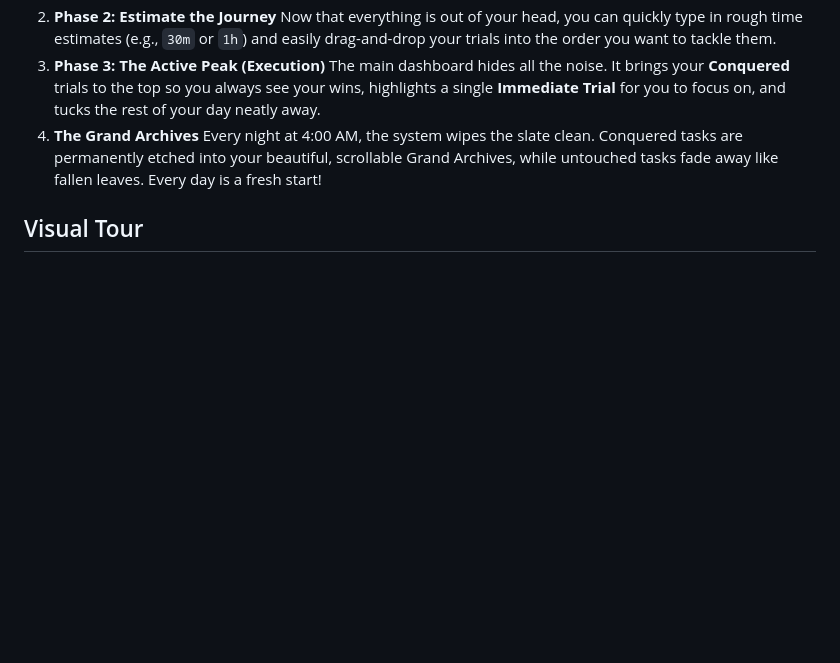
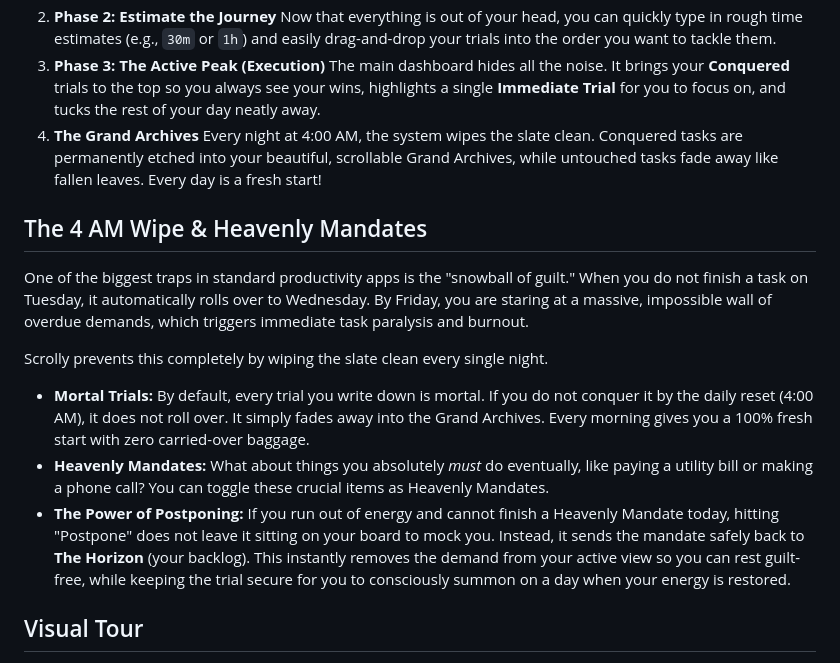
Before and after one commit to Amartain/scrolly, a Markdown page: README.md, the part around the change. Rendered like a GitHub page; blank space fills up the shorter version.

Commit message:
Add section on 4 AM Wipe & Heavenly Mandates
Added a section explaining the 4 AM reset and its features, including Mortal Trials, Heavenly Mandates, and the Power of Postponing.

```diff
--- a/README.md
+++ b/README.md
@@ -30,6 +30,16 @@ Scrolly separates your day into distinct, manageable phases so you never get ove
     The main dashboard hides all the noise. It brings your **Conquered** trials to the top so you always see your wins, highlights a single **Immediate Trial** for you to focus on, and tucks the rest of your day neatly away.
 4.  **The Grand Archives**
     Every night at 4:00 AM, the system wipes the slate clean. Conquered tasks are permanently etched into your beautiful, scrollable Grand Archives, while untouched tasks fade away like fallen leaves. Every day is a fresh start!
+
+## The 4 AM Wipe & Heavenly Mandates
+
+One of the biggest traps in standard productivity apps is the "snowball of guilt." When you do not finish a task on Tuesday, it automatically rolls over to Wednesday. By Friday, you are staring at a massive, impossible wall of overdue demands, which triggers immediate task paralysis and burnout.
+
+Scrolly prevents this completely by wiping the slate clean every single night.
+
+* **Mortal Trials:** By default, every trial you write down is mortal. If you do not conquer it by the daily reset (4:00 AM), it does not roll over. It simply fades away into the Grand Archives. Every morning gives you a 100% fresh start with zero carried-over baggage.
+* **Heavenly Mandates:** What about things you absolutely *must* do eventually, like paying a utility bill or making a phone call? You can toggle these crucial items as Heavenly Mandates.
+* **The Power of Postponing:** If you run out of energy and cannot finish a Heavenly Mandate today, hitting "Postpone" does not leave it sitting on your board to mock you. Instead, it sends the mandate safely back to **The Horizon** (your backlog). This instantly removes the demand from your active view so you can rest guilt-free, while keeping the trial secure for you to consciously summon on a day when your energy is restored.
 
 ## Visual Tour
 
```
